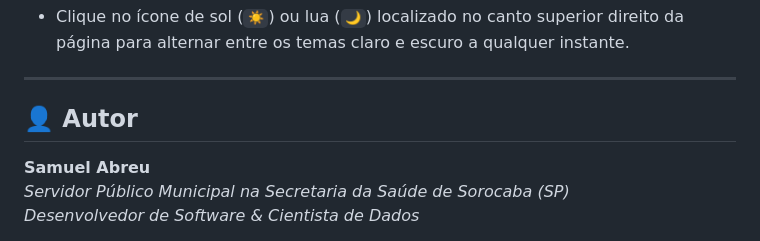
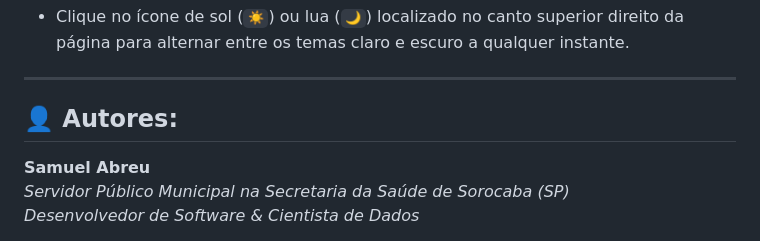
Before and after one commit to geosessorocaba-cmyk/rua_ubs, a Markdown page: README.md, the part around the change. Drawn GitHub-style.

Commit message:
Update author section in README.md

```diff
--- a/README.md
+++ b/README.md
@@ -210,7 +210,7 @@ A aplicação classifica dinamicamente o comportamento territorial do logradouro
 
 ---
 
-## 👤 Autor
+## 👤 Autores:
 
 **Samuel Abreu**
 *Servidor Público Municipal na Secretaria da Saúde de Sorocaba (SP)*
```
